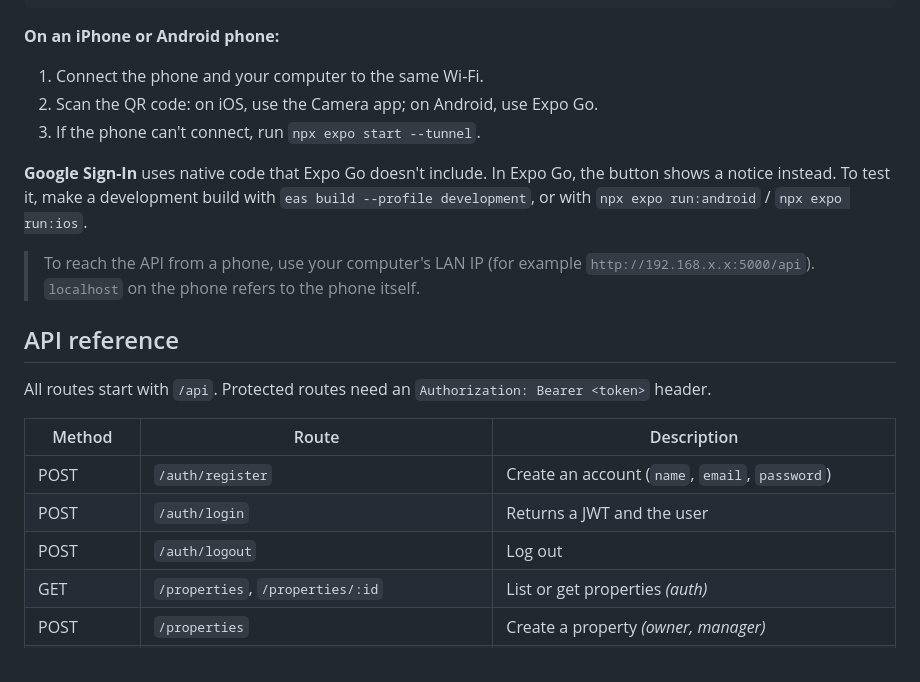
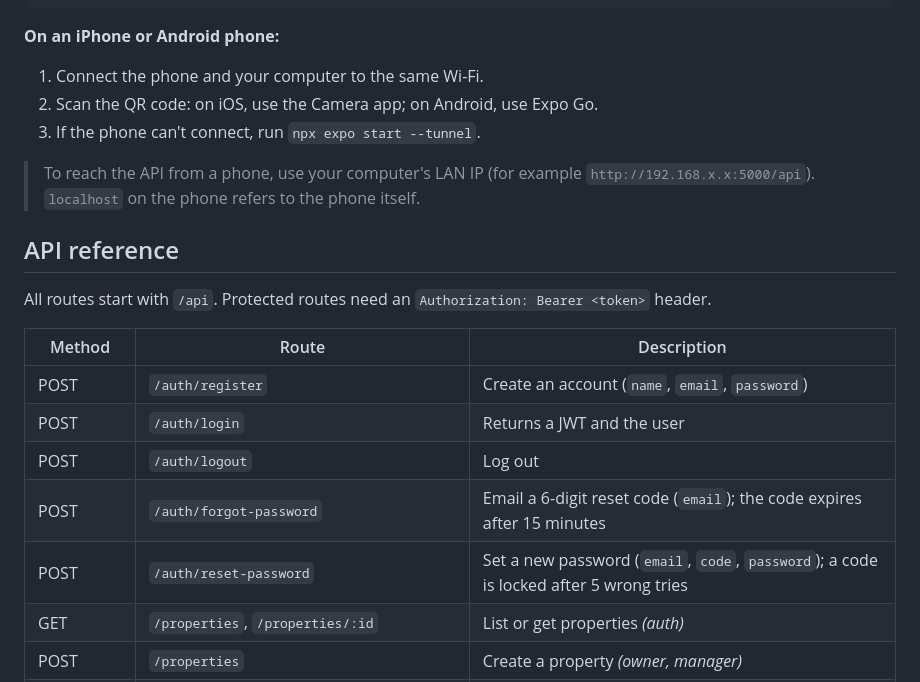
Before and after one commit to Dydex/EstateHomes, a Markdown page: README.md, the part around one of its changes. Drawn GitHub-style.

```diff
--- a/README.md
+++ b/README.md
@@ -77,8 +93,6 @@ npx expo start
 2. Scan the QR code: on iOS, use the Camera app; on Android, use Expo Go.
 3. If the phone can't connect, run `npx expo start --tunnel`.
 
-**Google Sign-In** uses native code that Expo Go doesn't include. In Expo Go, the button shows a notice instead. To test it, make a development build with `eas build --profile development`, or with `npx expo run:android` / `npx expo run:ios`.
-
 > To reach the API from a phone, use your computer's LAN IP (for example `http://192.168.x.x:5000/api`). `localhost` on the phone refers to the phone itself.
 
 ## API reference
@@ -90,6 +104,8 @@ All routes start with `/api`. Protected routes need an `Authorization: Bearer <t
 | POST | `/auth/register` | Create an account (`name`, `email`, `password`) |
 | POST | `/auth/login` | Returns a JWT and the user |
 | POST | `/auth/logout` | Log out |
+| POST | `/auth/forgot-password` | Email a 6-digit reset code (`email`); the code expires after 15 minutes |
+| POST | `/auth/reset-password` | Set a new password (`email`, `code`, `password`); a code is locked after 5 wrong tries |
 | GET | `/properties`, `/properties/:id` | List or get properties *(auth)* |
 | POST | `/properties` | Create a property *(owner, manager)* |
 | PATCH | `/properties/:id` | Update a property *(owner, manager)* |
```
Also changed, not shown: other parts of README.md (+19 -2 lines).
